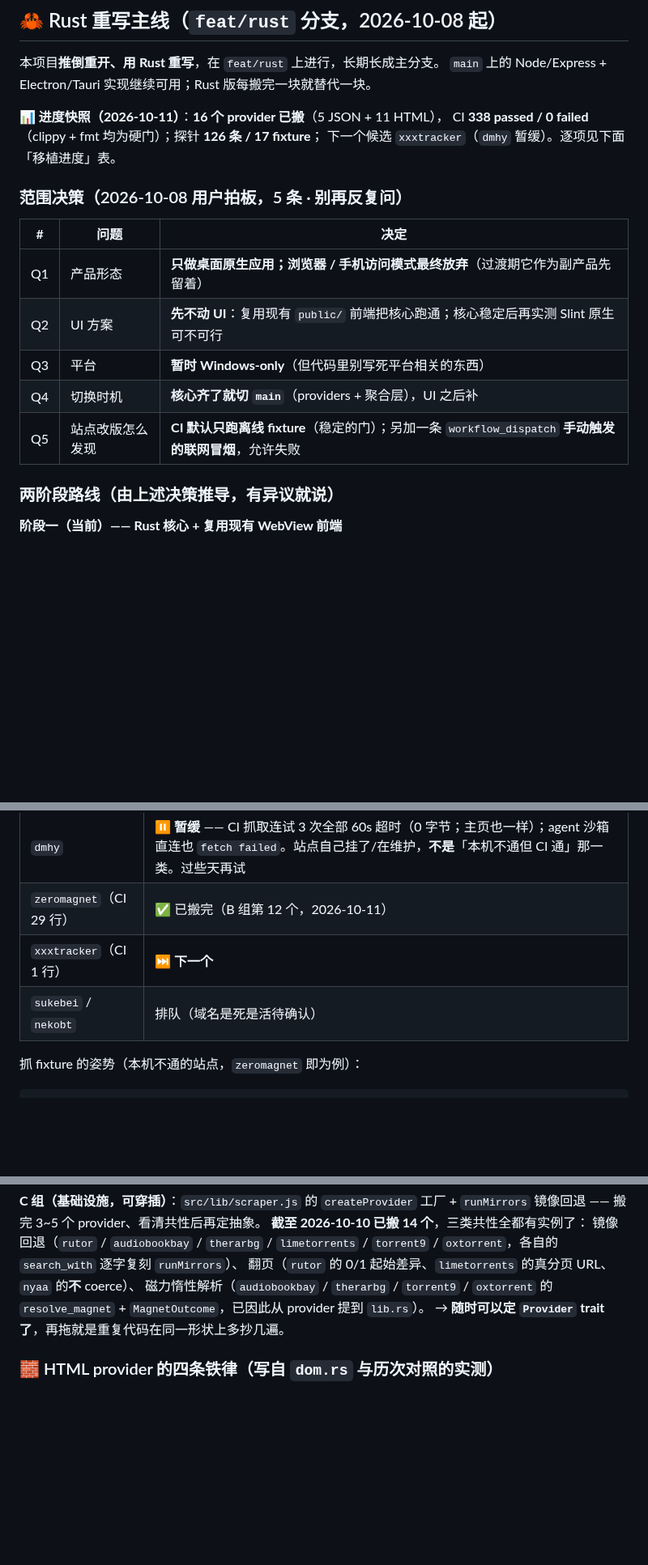
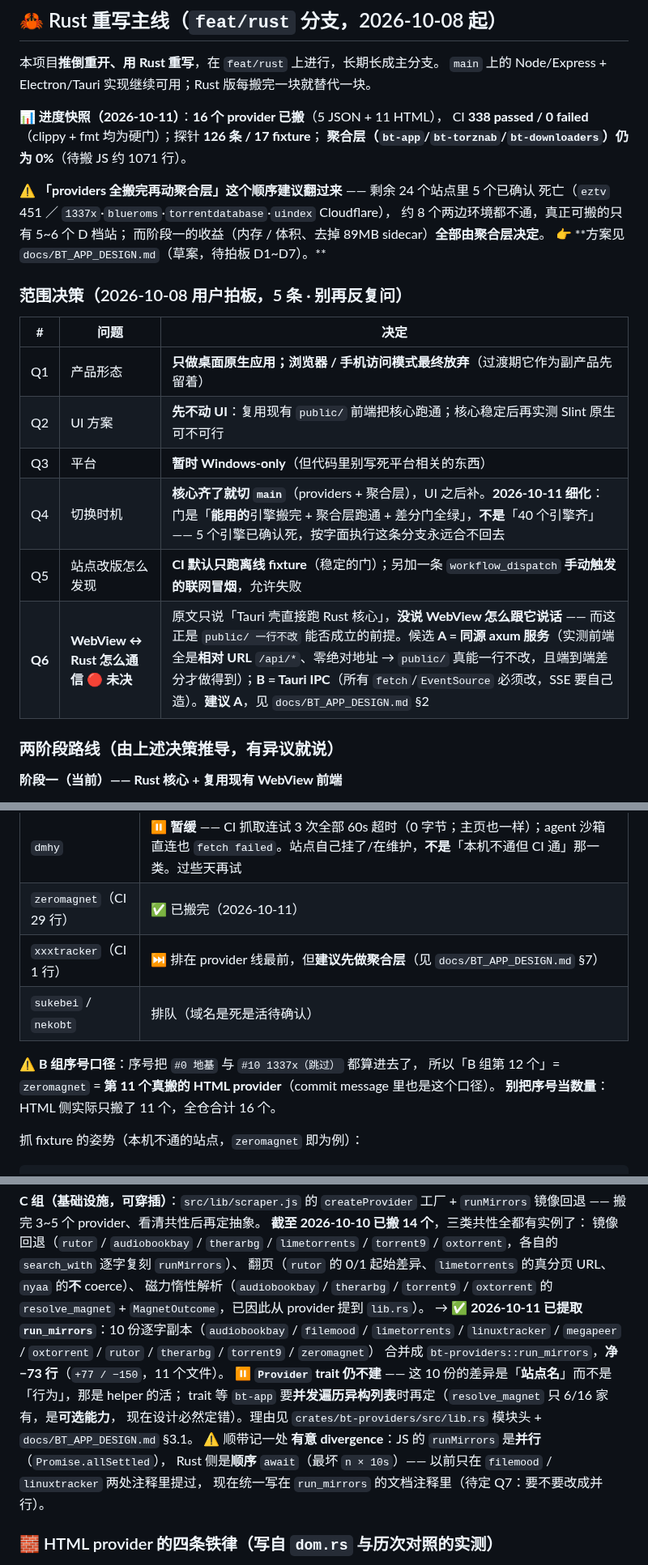
Before and after one commit to NoNameLeGo/torrent-search-app, a Markdown page: AGENTS.md, 3 parts joined by grey strips. Shown at 81% size. Drawn GitHub-style; blank space fills up the shorter version.

```diff
--- a/AGENTS.md
+++ b/AGENTS.md
@@ -40,7 +40,13 @@ Electron mode: `npm run electron` (picks a free port automatically, no collision
 
 **📊 进度快照（2026-10-11）**：**16 个 provider 已搬**（5 JSON + 11 HTML），
 CI **338 passed / 0 failed**（clippy + fmt 均为硬门）；探针 **126 条 / 17 fixture**；
-下一个候选 `xxxtracker`（`dmhy` 暂缓）。逐项见下面「移植进度」表。
+**聚合层（`bt-app`/`bt-torznab`/`bt-downloaders`）仍为 0%**（待搬 JS 约 1071 行）。
+
+⚠️ **「providers 全搬完再动聚合层」这个顺序建议翻过来** —— 剩余 24 个站点里 5 个已确认
+死亡（`eztv` 451 ／ `1337x`·`blueroms`·`torrentdatabase`·`uindex` Cloudflare），
+约 8 个两边环境都不通，真正可搬的只有 5~6 个 D 档站；
+而阶段一的收益（内存 / 体积、去掉 89MB sidecar）**全部由聚合层决定**。
+👉 **方案见 `docs/BT_APP_DESIGN.md`（草案，待拍板 D1~D7）。**
 
 ### 范围决策（2026-10-08 用户拍板，5 条 · 别再反复问）
 
@@ -49,8 +55,9 @@ CI **338 passed / 0 failed**（clippy + fmt 均为硬门）；探针 **126 条 /
 | Q1 | 产品形态 | **只做桌面原生应用；浏览器 / 手机访问模式最终放弃**（过渡期它作为副产品先留着） |
 | Q2 | UI 方案 | **先不动 UI**：复用现有 `public/` 前端把核心跑通；核心稳定后再实测 Slint 原生可不可行 |
 | Q3 | 平台 | **暂时 Windows-only**（但代码里别写死平台相关的东西） |
-| Q4 | 切换时机 | **核心齐了就切 `main`**（providers + 聚合层），UI 之后补 |
+| Q4 | 切换时机 | **核心齐了就切 `main`**（providers + 聚合层），UI 之后补。**2026-10-11 细化**：门是「**能用的**引擎搬完 + 聚合层跑通 + 差分门全绿」，**不是**「40 个引擎齐」—— 5 个引擎已确认死，按字面执行这条分支永远合不回去 |
 | Q5 | 站点改版怎么发现 | **CI 默认只跑离线 fixture**（稳定的门）；另加一条 `workflow_dispatch` **手动触发的联网冒烟**，允许失败 |
+| **Q6** | **WebView ↔ Rust 怎么通信** 🔴 **未决** | 原文只说「Tauri 壳直接跑 Rust 核心」，**没说 WebView 怎么跟它说话** —— 而这正是 `public/ 一行不改` 能否成立的前提。候选 **A = 同源 axum 服务**（实测前端全是**相对 URL** `/api/*`、零绝对地址 → `public/` 真能一行不改，且端到端差分才做得到）；**B = Tauri IPC**（所有 `fetch`/`EventSource` 必须改，SSE 要自己造）。**建议 A**，见 `docs/BT_APP_DESIGN.md` §2 |
 
 ### 两阶段路线（由上述决策推导，有异议就说）
 
@@ -221,9 +228,13 @@ HTML 组是唯一有「选择器语义可能与 cheerio 不一致」风险的地
 | 候选 | 状态 |
 |---|---|
 | `dmhy` | ⏸️ **暂缓** —— CI 抓取连试 3 次全部 60s 超时（0 字节；主页也一样）；agent 沙箱直连也 `fetch failed`。站点自己挂了/在维护，**不是**「本机不通但 CI 通」那一类。过些天再试 |
-| `zeromagnet`（CI 29 行） | ✅ 已搬完（B 组第 12 个，2026-10-11） |
-| `xxxtracker`（CI 1 行） | ⏭️ **下一个** |
+| `zeromagnet`（CI 29 行） | ✅ 已搬完（2026-10-11） |
+| `xxxtracker`（CI 1 行） | ⏭️ 排在 provider 线最前，但**建议先做聚合层**（见 `docs/BT_APP_DESIGN.md` §7） |
 | `sukebei` / `nekobt` | 排队（域名是死是活待确认） |
+
+⚠️ **B 组序号口径**：序号把 `#0 地基` 与 `#10 1337x（跳过）` 都算进去了，
+所以「B 组第 12 个」= `zeromagnet` = **第 11 个真搬的 HTML provider**（commit message 里也是这个口径）。
+**别把序号当数量**：HTML 侧实际只搬了 11 个，全仓合计 16 个。
 
 抓 fixture 的姿势（本机不通的站点，`zeromagnet` 即为例）：
 
@@ -378,7 +389,15 @@ probe 用 `rows.count == 0` 把事实钉住）。
 镜像回退（`rutor` / `audiobookbay` / `therarbg` / `limetorrents` / `torrent9` / `oxtorrent`，各自的 `search_with` 逐字复刻 `runMirrors`）、
 翻页（`rutor` 的 0/1 起始差异、`limetorrents` 的真分页 URL、`nyaa` 的**不** coerce）、
 磁力惰性解析（`audiobookbay` / `therarbg` / `torrent9` / `oxtorrent` 的 `resolve_magnet` + `MagnetOutcome`，已因此从 provider 提到 `lib.rs`）。
-→ **随时可以定 `Provider` trait 了**，再拖就是重复代码在同一形状上多抄几遍。
+→ ✅ **2026-10-11 已提取 `run_mirrors`**：10 份逐字副本（`audiobookbay` / `filemood` / `limetorrents` /
+`linuxtracker` / `megapeer` / `oxtorrent` / `rutor` / `therarbg` / `torrent9` / `zeromagnet`）
+合并成 `bt-providers::run_mirrors`，**净 −73 行**（`+77 / −150`，11 个文件）。
+⏸️ **`Provider` trait 仍不建** —— 这 10 份的差异是「**站点名**」而不是「行为」，那是 helper 的活；
+trait 等 `bt-app` 要**并发遍历异构列表**时再定（`resolve_magnet` 只 6/16 家有，是**可选能力**，
+现在设计必然定错）。理由见 `crates/bt-providers/src/lib.rs` 模块头 + `docs/BT_APP_DESIGN.md` §3.1。
+⚠️ 顺带记一处 **有意 divergence**：JS 的 `runMirrors` 是**并行**（`Promise.allSettled`），
+Rust 侧是**顺序** `await`（最坏 `n × 10s`）—— 以前只在 `filemood` / `linuxtracker` 两处注释里提过，
+现在统一写在 `run_mirrors` 的文档注释里（待定 Q7：要不要改成并行）。
 
 ### 🧱 HTML provider 的四条铁律（写自 `dom.rs` 与历次对照的实测）
 
```
Also changed, not shown: other parts of AGENTS.md (+3 -1 lines), CLAUDE.md (+1 -1 lines), docs/BT_APP_DESIGN.md (added, +332 -0 lines).
